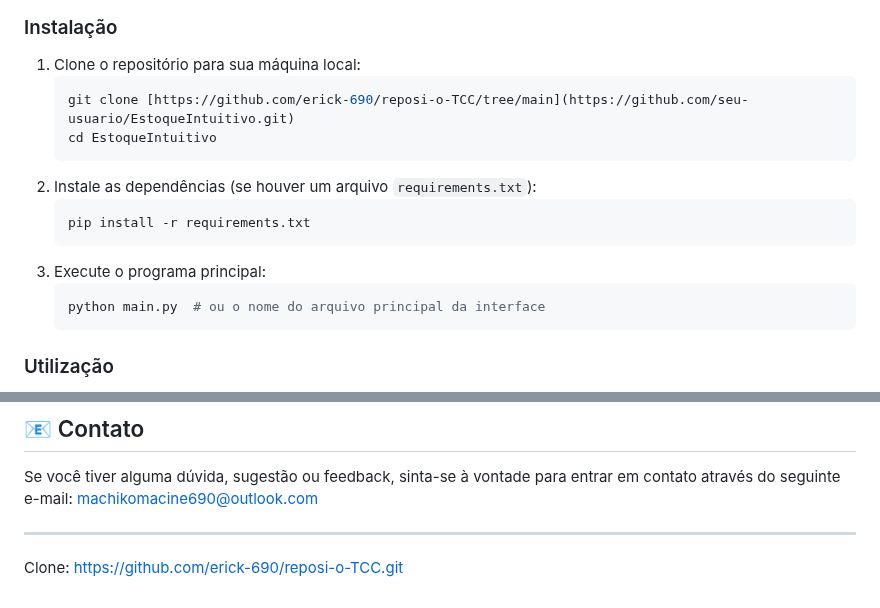
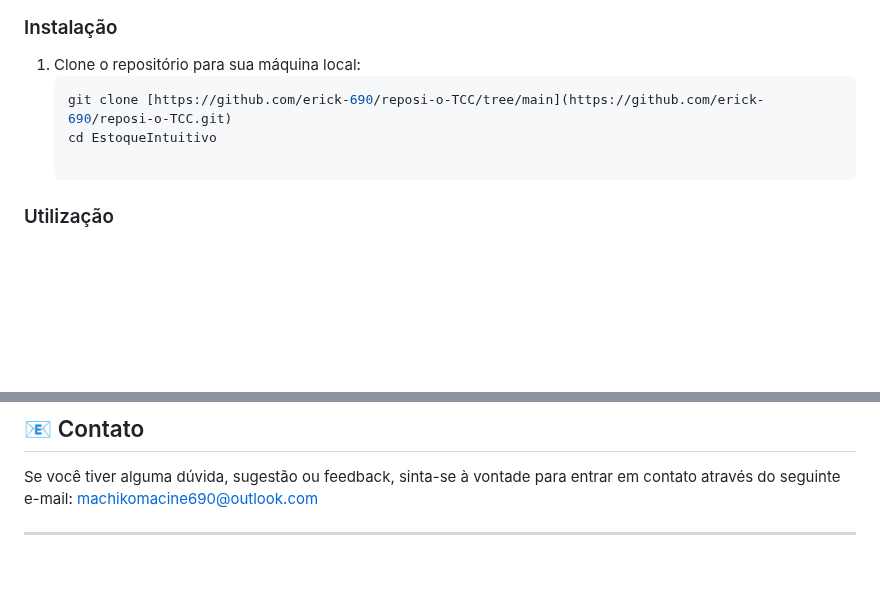
Before and after one commit to erick-690/reposi-o-TCC, a Markdown page: README.md, 2 parts joined by grey strips. GitHub-like rendering; blank space fills up the shorter version.

````diff
--- a/README.md
+++ b/README.md
@@ -44,17 +44,8 @@ Siga estas etapas simples para começar a usar o EstoqueIntuitivo:
 
 1.  Clone o repositório para sua máquina local:
     ```bash
-    git clone [https://github.com/erick-690/reposi-o-TCC/tree/main](https://github.com/seu-usuario/EstoqueIntuitivo.git)
+    git clone [https://github.com/erick-690/reposi-o-TCC/tree/main](https://github.com/erick-690/reposi-o-TCC.git)
     cd EstoqueIntuitivo
-    ```
-2.  Instale as dependências (se houver um arquivo `requirements.txt`):
-    ```bash
-    pip install -r requirements.txt
-    ```
-3.  Execute o programa principal:
-    ```bash
-    python main.py  # ou o nome do arquivo principal da interface
-    ```
 
 ### Utilização
 
@@ -96,4 +87,3 @@ Agradecemos a todos que contribuírem para o desenvolvimento e aprimoramento do
 Se você tiver alguma dúvida, sugestão ou feedback, sinta-se à vontade para entrar em contato através do seguinte e-mail: [machikomacine690@outlook.com](mailto:seu_email@exemplo.com)
 
 ---
-Clone: https://github.com/erick-690/reposi-o-TCC.git
````
